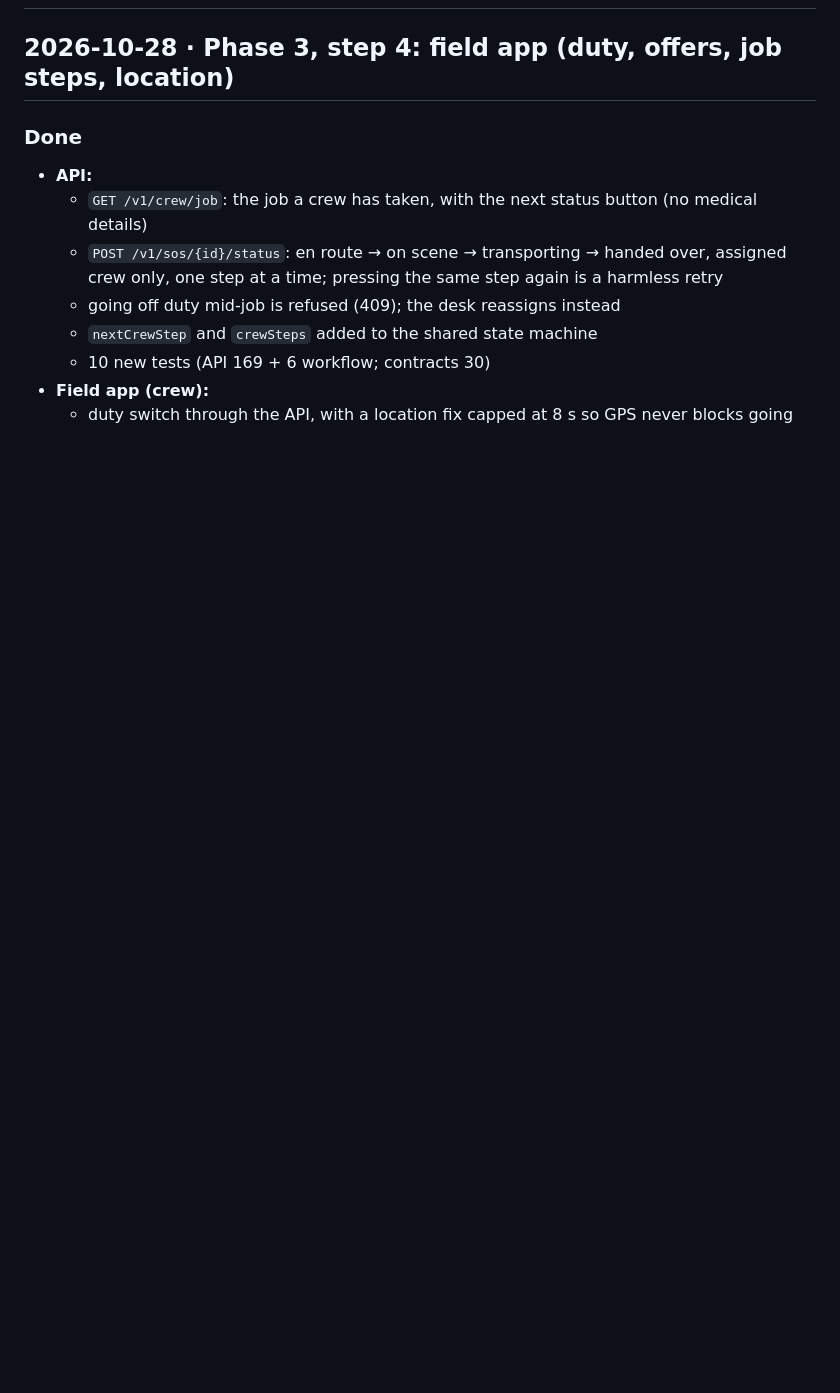
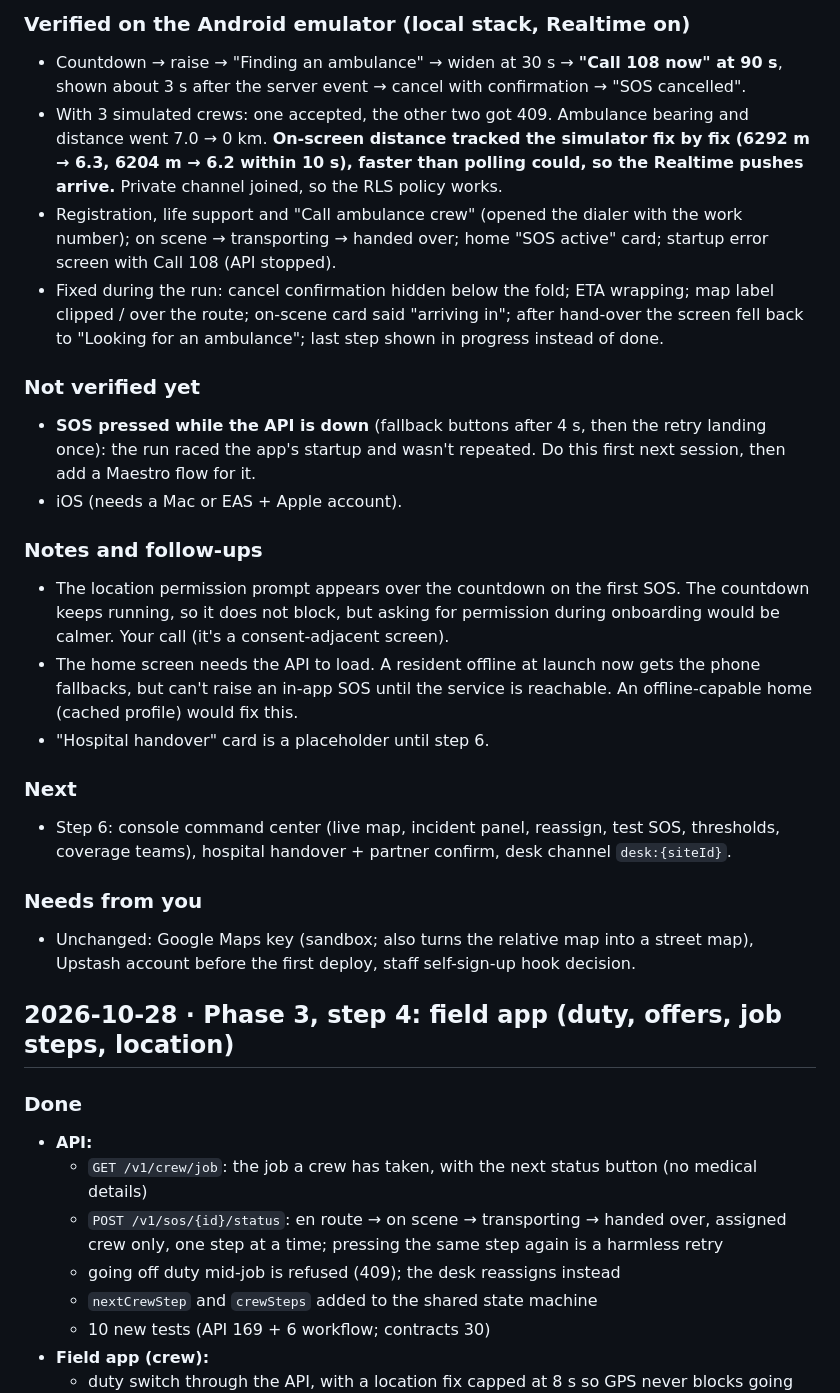
Before and after one commit to siddardhaNS/HealthCare, a Markdown page: docs/progress.md, the part around one of its changes. GitHub-like rendering; blank space fills up the shorter version.

```diff
--- a/docs/progress.md
+++ b/docs/progress.md
@@ -2,3 +31,23 @@
+### Verified on the Android emulator (local stack, Realtime on)
+- Countdown → raise → "Finding an ambulance" → widen at 30 s → **"Call 108 now" at 90 s**, shown about 3 s after the server event → cancel with confirmation → "SOS cancelled".
+- With 3 simulated crews: one accepted, the other two got 409. Ambulance bearing and distance went 7.0 → 0 km. **On-screen distance tracked the simulator fix by fix (6292 m → 6.3, 6204 m → 6.2 within 10 s), faster than polling could, so the Realtime pushes arrive.** Private channel joined, so the RLS policy works.
+- Registration, life support and "Call ambulance crew" (opened the dialer with the work number); on scene → transporting → handed over; home "SOS active" card; startup error screen with Call 108 (API stopped).
+- Fixed during the run: cancel confirmation hidden below the fold; ETA wrapping; map label clipped / over the route; on-scene card said "arriving in"; after hand-over the screen fell back to "Looking for an ambulance"; last step shown in progress instead of done.
+
+### Not verified yet
+- **SOS pressed while the API is down** (fallback buttons after 4 s, then the retry landing once): the run raced the app's startup and wasn't repeated. Do this first next session, then add a Maestro flow for it.
+- iOS (needs a Mac or EAS + Apple account).
+
+### Notes and follow-ups
+- The location permission prompt appears over the countdown on the first SOS. The countdown keeps running, so it does not block, but asking for permission during onboarding would be calmer. Your call (it's a consent-adjacent screen).
+- The home screen needs the API to load. A resident offline at launch now gets the phone fallbacks, but can't raise an in-app SOS until the service is reachable. An offline-capable home (cached profile) would fix this.
+- "Hospital handover" card is a placeholder until step 6.
+
+### Next
+- Step 6: console command center (live map, incident panel, reassign, test SOS, thresholds, coverage teams), hospital handover + partner confirm, desk channel `desk:{siteId}`.
+
+### Needs from you
+- Unchanged: Google Maps key (sandbox; also turns the relative map into a street map), Upstash account before the first deploy, staff self-sign-up hook decision.
 
 ## 2026-10-28 · Phase 3, step 4: field app (duty, offers, job steps, location)
 
```
Also changed, not shown: other parts of docs/progress.md (+29 -0 lines), README.md (+3 -1 lines).
